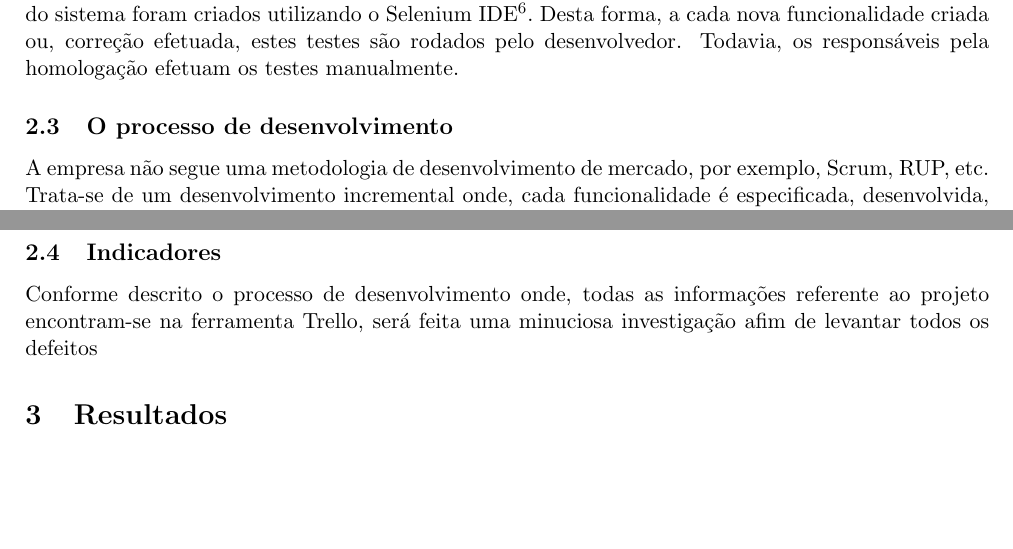
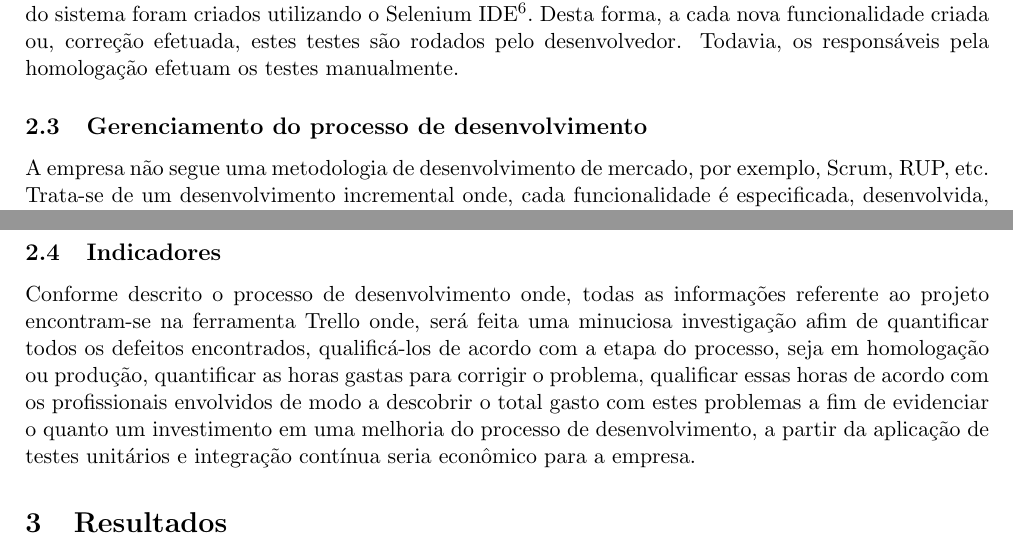
Before and after one commit to rraminelli/metricas-de-software-usjt, a LaTeX paper (Artigo.tex): two parts of pages 3 and 6 of 6, joined at a grey line, cut so that both start at the same text, the shorter picture padded with empty space. Compiled offline with pdfLaTeX; a LaTeX package or settings file that is missing is left out.

Commit message:
Inclusão dos indicadores. Informação necessária para justificar o porque deste trabalho.

```diff
--- a/Artigo.tex
+++ b/Artigo.tex
@@ -119,7 +119,7 @@ O projeto citado havia sido criado em 2012 porém, passou por diversas modifica
 O projeto não conta com testes unitários. Os testes em sua maioria são efetuado pelos analistas de negócio do produto de maneira manual. Afim automatizar estes testes manuais, uma bateria de testes do sistema foram criados utilizando o Selenium IDE\footnote{Selenium IDE é um ambiente integrado de desenvolvimento para scripts de testes automatizados simulando o comportamento de um usuário.}. Desta forma, a cada nova funcionalidade criada ou, correção efetuada, estes testes são rodados pelo desenvolvedor. Todavia, os responsáveis pela homologação efetuam os testes manualmente.
 
 %AAAAA\cite{melhoria-processo-indicadores}
-\subsection{O processo de desenvolvimento}
+\subsection{Gerenciamento do processo de desenvolvimento}
 A empresa não segue uma metodologia de desenvolvimento de mercado, por exemplo, Scrum, RUP, etc. Trata-se de um desenvolvimento incremental onde, cada funcionalidade é especificada, desenvolvida, testada e colocada em produção.
 
 \subsubsection{Board do projeto}
@@ -182,7 +182,7 @@ Como pode ser observado na imagem acima, atualmente, as tarefas podem ser de qua
 \end{itemize}
 
 \subsection{Indicadores}
-Conforme descrito o processo de desenvolvimento onde, todas as informações referente ao projeto encontram-se na ferramenta Trello, será feita uma minuciosa investigação afim de levantar todos os defeitos
+Conforme descrito o processo de desenvolvimento onde, todas as informações referente ao projeto encontram-se na ferramenta Trello onde, será feita uma minuciosa investigação afim de quantificar todos os defeitos encontrados, qualificá-los de acordo com a etapa do processo, seja em homologação ou produção, quantificar as horas gastas para corrigir o problema, qualificar essas horas de acordo com os profissionais envolvidos de modo a descobrir o total gasto com estes problemas a fim de evidenciar o quanto um investimento em uma melhoria do processo de desenvolvimento, a partir da aplicação de testes unitários e integração contínua seria econômico para a empresa.
 
 %%%%%%%%%%%%%%%%%%%%%%%%%%%%%%%%%%%%%%%%%%%%%%%%%%%%%%%%%%%%%%%%%%%%%%%%%%%%%%%%%%%
 % 3. Resultados – o que foi observado?
```
Also changed, not shown: Artigo.pdf.
